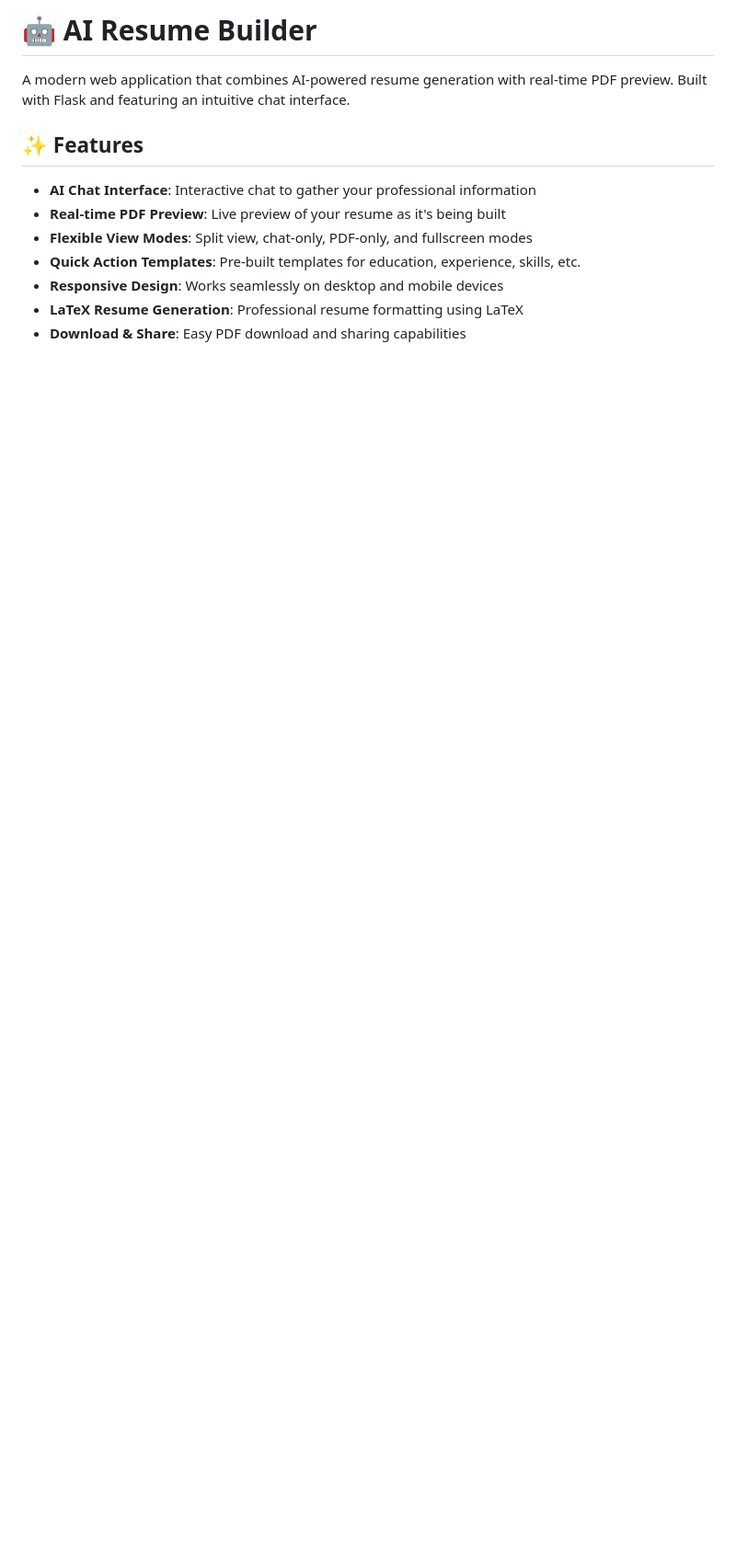
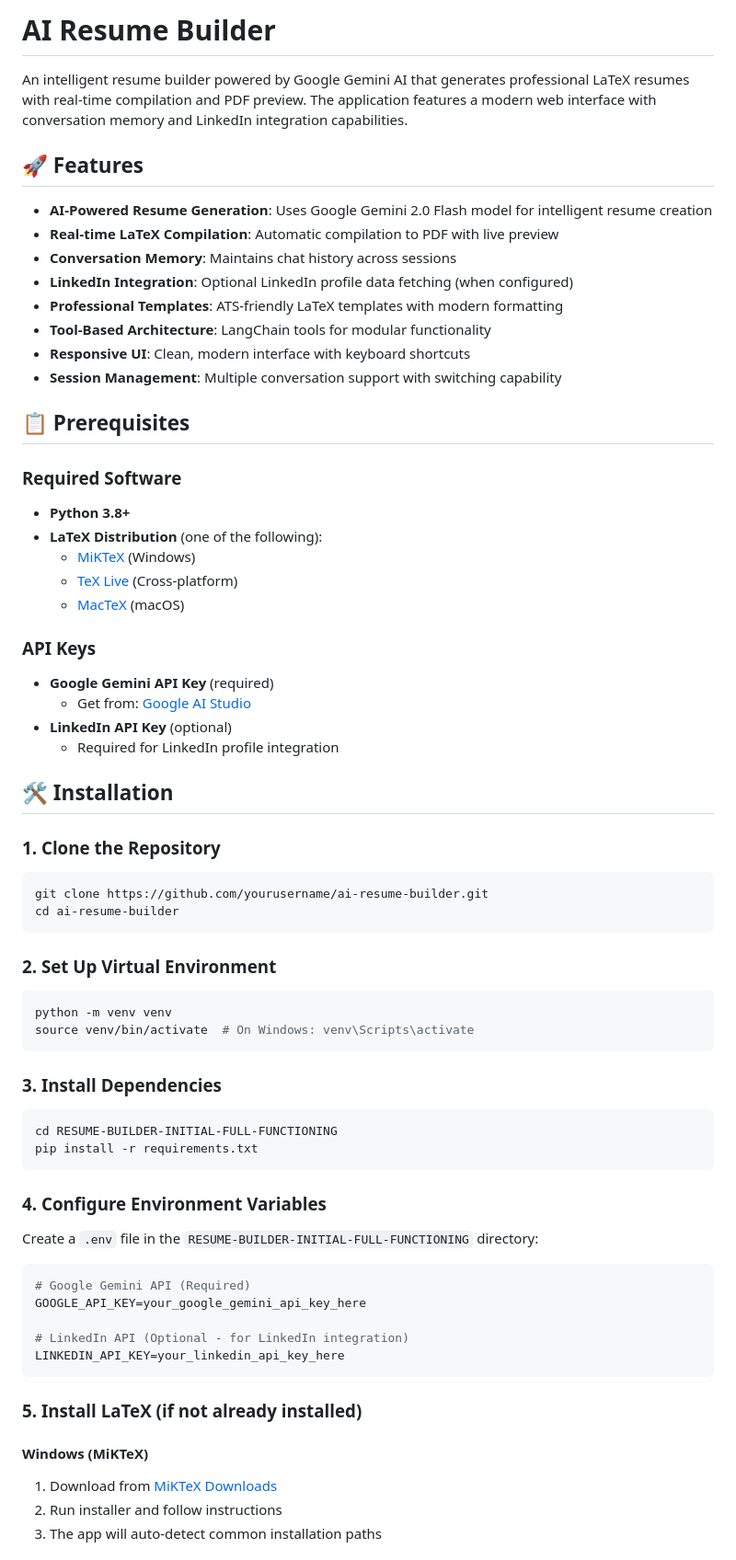
Before and after one commit to RaghunandhanG/Niti-AI-V.01, a Markdown page: README.md, the part around one of its changes. Shown at 92% size. Rendered like a GitHub page; blank space fills up the shorter version.

````diff
--- a/README.md
+++ b/README.md
@@ -1,13 +1,68 @@
-# 🤖 AI Resume Builder
+# AI Resume Builder
 
-A modern web application that combines AI-powered resume generation with real-time PDF preview. Built with Flask and featuring an intuitive chat interface.
+An intelligent resume builder powered by Google Gemini AI that generates professional LaTeX resumes with real-time compilation and PDF preview. The application features a modern web interface with conversation memory and LinkedIn integration capabilities.
 
-## ✨ Features
+## 🚀 Features
 
-- **AI Chat Interface**: Interactive chat to gather your professional information
-- **Real-time PDF Preview**: Live preview of your resume as it's being built
-- **Flexible View Modes**: Split view, chat-only, PDF-only, and fullscreen modes
-- **Quick Action Templates**: Pre-built templates for education, experience, skills, etc.
-- **Responsive Design**: Works seamlessly on desktop and mobile devices
-- **LaTeX Resume Generation**: Professional resume formatting using LaTeX
-- **Download & Share**: Easy PDF download and sharing capabilities
+- **AI-Powered Resume Generation**: Uses Google Gemini 2.0 Flash model for intelligent resume creation
+- **Real-time LaTeX Compilation**: Automatic compilation to PDF with live preview
+- **Conversation Memory**: Maintains chat history across sessions
+- **LinkedIn Integration**: Optional LinkedIn profile data fetching (when configured)
+- **Professional Templates**: ATS-friendly LaTeX templates with modern formatting
+- **Tool-Based Architecture**: LangChain tools for modular functionality
+- **Responsive UI**: Clean, modern interface with keyboard shortcuts
+- **Session Management**: Multiple conversation support with switching capability
+
+## 📋 Prerequisites
+
+### Required Software
+- **Python 3.8+**
+- **LaTeX Distribution** (one of the following):
+  - [MiKTeX](https://miktex.org/download) (Windows)
+  - [TeX Live](https://www.tug.org/texlive/) (Cross-platform)
+  - [MacTeX](https://www.tug.org/mactex/) (macOS)
+
+### API Keys
+- **Google Gemini API Key** (required)
+  - Get from: [Google AI Studio](https://aistudio.google.com/app/apikey)
+- **LinkedIn API Key** (optional)
+  - Required for LinkedIn profile integration
+
+## 🛠️ Installation
+
+### 1. Clone the Repository
+```bash
+git clone https://github.com/yourusername/ai-resume-builder.git
+cd ai-resume-builder
+```
+
+### 2. Set Up Virtual Environment
+```bash
+python -m venv venv
+source venv/bin/activate  # On Windows: venv\Scripts\activate
+```
+
+### 3. Install Dependencies
+```bash
+cd RESUME-BUILDER-INITIAL-FULL-FUNCTIONING
+pip install -r requirements.txt
+```
+
+### 4. Configure Environment Variables
+Create a `.env` file in the `RESUME-BUILDER-INITIAL-FULL-FUNCTIONING` directory:
+
+```env
+# Google Gemini API (Required)
+GOOGLE_API_KEY=your_google_gemini_api_key_here
+
+# LinkedIn API (Optional - for LinkedIn integration)
+LINKEDIN_API_KEY=your_linkedin_api_key_here
+```
+
+### 5. Install LaTeX (if not already installed)
+
+#### Windows (MiKTeX)
+1. Download from [MiKTeX Downloads](https://miktex.org/download)
+2. Run installer and follow instructions
+3. The app will auto-detect common installation paths
+
````
Also changed, not shown: other parts of README.md (+143 -102 lines).
